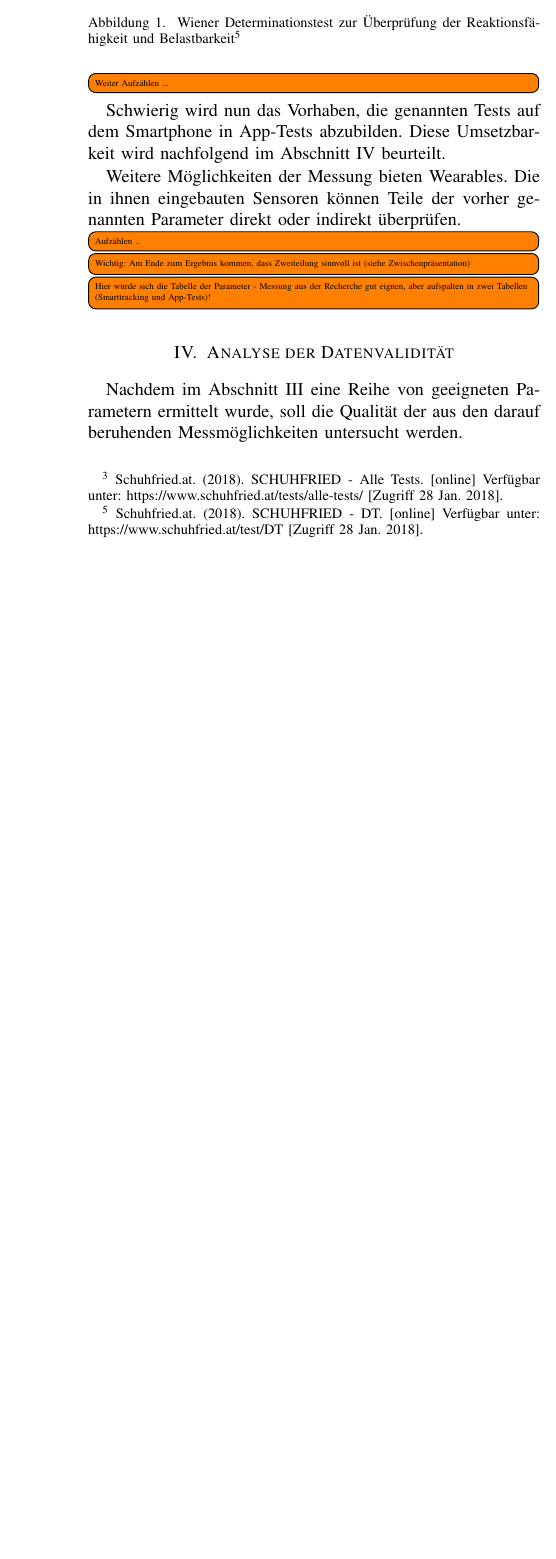
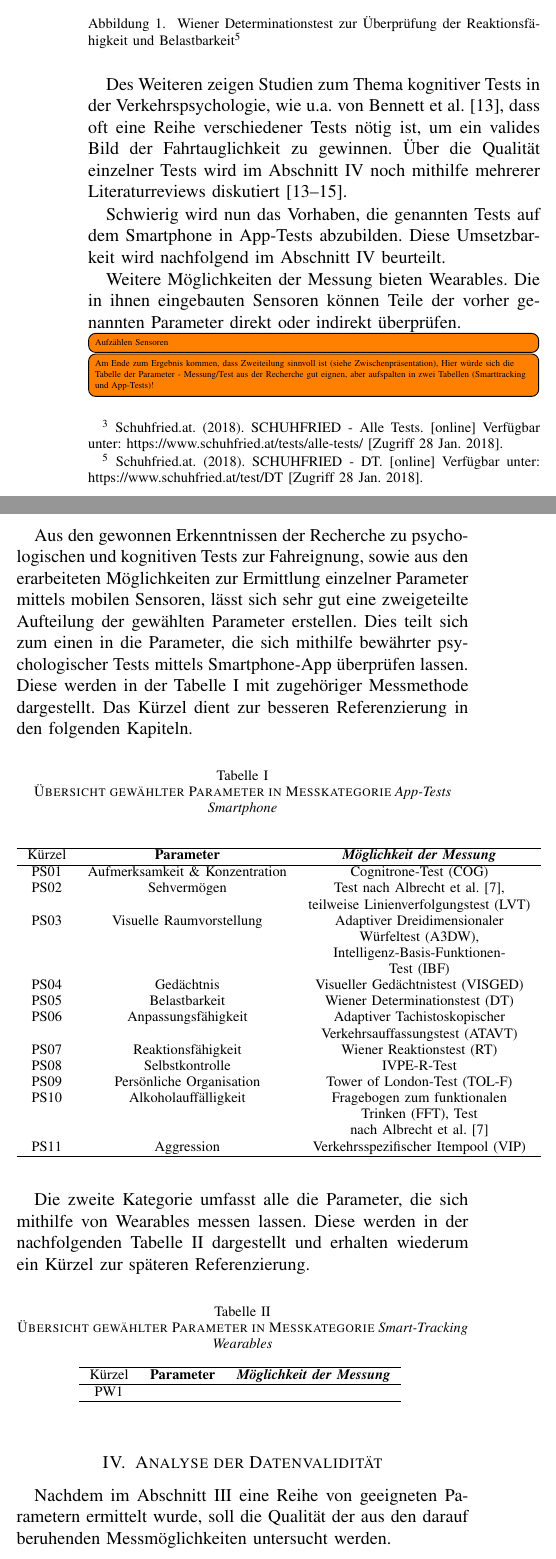
Before and after one commit to pinussilvestrus/paper_wfa, a LaTeX paper (paper_wfa.tex, which reads chapters/parameters.tex): part of one column of page 3 of 4 before the commit and two parts of the columns of page 3 of 4 after it, the two joined at a grey line, cut so that both start at the same text, the shorter picture padded with empty space. Compiled offline with pdfLaTeX; a missing font is replaced by an installed copy or a similar font; a LaTeX package or settings file that is missing is left out.

Commit message:
work on parameters

```diff
--- a/chapters/parameters.tex
+++ b/chapters/parameters.tex
@@ -38,13 +38,62 @@ Eine Vielzahl der gefundenen Parameter lässt sich sehr gut durch Psychologische
 \end{figure}
 \footnotetext{\label{foot:wienerdt} Schuhfried.at. (2018). SCHUHFRIED - DT. [online] Verfügbar unter: https://www.schuhfried.at/test/DT [Zugriff 28 Jan. 2018].}
 
+Des Weiteren zeigen Studien zum Thema kognitiver Tests in der Verkehrspsychologie, wie u.a. von Bennett et al. \cite{cognitivetestsfitnesstodrive}, dass oft eine Reihe verschiedener Tests nötig ist, um ein valides Bild der Fahrtauglichkeit zu gewinnen. Über die Qualität einzelner Tests wird im Abschnitt \ref{dataValidity} noch mithilfe mehrerer Literaturreviews diskutiert \cite{cognitivetestsfitnesstodrive,reviewofassessmenttests1,reviewofassessmenttests2}.
 
-\todo[inline]{Weiter Aufzählen ... }
 Schwierig wird nun das Vorhaben, die genannten Tests auf dem Smartphone in App-Tests abzubilden. Diese Umsetzbarkeit wird nachfolgend im Abschnitt \ref{dataValidity} beurteilt.
 
 Weitere Möglichkeiten der Messung bieten Wearables. Die in ihnen eingebauten Sensoren können Teile der vorher genannten Parameter direkt oder indirekt überprüfen.
 
-\todo[inline]{Aufzählen .. }
+\todo[inline]{Aufzählen Sensoren }
 
-\todo[inline]{Wichtig: Am Ende zum Ergebnis kommen, dass Zweiteilung sinnvoll ist (siehe Zwischenpräsentation)}
-\todo[inline]{Hier würde sich die Tabelle der Parameter - Messung aus der Recherche gut eignen, aber aufspalten in zwei Tabellen (Smarttracking und App-Tests)!}
+\todo[inline]{Am Ende zum Ergebnis kommen, dass Zweiteilung sinnvoll ist (siehe Zwischenpräsentation), Hier würde sich die Tabelle der Parameter - Messung/Test aus der Recherche gut eignen, aber aufspalten in zwei Tabellen (Smarttracking und App-Tests)!}
+
+Aus den gewonnen Erkenntnissen der Recherche zu psychologischen und kognitiven Tests zur Fahreignung, sowie aus den erarbeiteten Möglichkeiten zur Ermittlung einzelner Parameter mittels mobilen Sensoren, lässt sich sehr gut eine zweigeteilte Aufteilung der gewählten Parameter erstellen. Dies teilt sich zum einen in die Parameter, die sich mithilfe bewährter psychologischer Tests mittels Smartphone-App überprüfen lassen. Diese werden in der Tabelle \ref{tab:ps} mit zugehöriger Messmethode dargestellt. Das Kürzel dient zur besseren Referenzierung in den folgenden Kapiteln.
+
+\begin{table}[htbp]
+	\caption{Übersicht gewählter Parameter in Messkategorie \textit{App-Tests Smartphone}}
+	\begin{center}
+		\begin{tabular}{c c c }
+			\hline
+			Kürzel& \textbf{Parameter} & \textbf{\textit{Möglichkeit der Messung}}\\
+			\hline
+			PS01 & Aufmerksamkeit \& Konzentration& Cognitrone-Test (COG)  \\
+			PS02 & Sehvermögen& Test nach Albrecht et al. \cite{mobilesmarttracking}, \\
+			&& teilweise Linienverfolgungstest (LVT) \\
+			PS03 &Visuelle Raumvorstellung&Adaptiver Dreidimensionaler \\
+			&&Würfeltest (A3DW), \\
+			&&Intelligenz-Basis-Funktionen-\\
+			&&Test (IBF) \\
+			PS04 & Gedächtnis& Visueller Gedächtnistest (VISGED)\\
+			PS05 & Belastbarkeit & Wiener Determinationstest (DT) \\
+			PS06 & Anpassungsfähigkeit & Adaptiver Tachistoskopischer \\
+			&&Verkehrsauffassungstest (ATAVT) \\
+			PS07&Reaktionsfähigkeit&Wiener Reaktionstest (RT) \\
+			PS08&Selbstkontrolle&IVPE-R-Test \\
+			PS09&Persönliche Organisation&Tower of London-Test (TOL-F) \\
+			PS10&Alkoholauffälligkeit&Fragebogen zum funktionalen \\
+			&&Trinken (FFT), Test \\
+			&&nach Albrecht et al. \cite{mobilesmarttracking} \\
+			PS11&Aggression&Verkehrsspezifischer Itempool (VIP) \\
+
+			\hline
+		\end{tabular}
+		\label{tab:ps}
+	\end{center}
+\end{table}
+
+Die zweite Kategorie umfasst alle die Parameter, die sich mithilfe von Wearables messen lassen. Diese werden in der nachfolgenden Tabelle \ref{tab:pw} dargestellt und erhalten wiederum ein Kürzel zur späteren Referenzierung.
+
+\begin{table}[htbp]
+	\caption{Übersicht gewählter Parameter in Messkategorie \textit{Smart-Tracking Wearables}}
+	\begin{center}
+		\begin{tabular}{c c c }
+			\hline
+			Kürzel& \textbf{Parameter} & \textbf{\textit{Möglichkeit der Messung}}\\
+			\hline
+			PW1 && \\
+			\hline
+		\end{tabular}
+		\label{tab:pw}
+	\end{center}
+\end{table}
```
Also changed, not shown: paper_wfa.tex (+5 -5 lines), chapters/parameters.tex (4 more changed lines).
